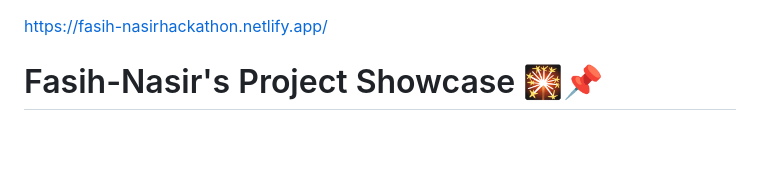
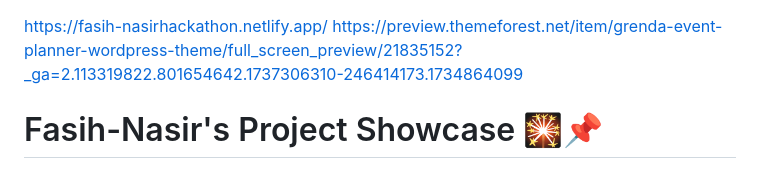
Before and after one commit to fasih-nasir/all, a Markdown page: README.md, the part around the change. GitHub-like rendering; blank space fills up the shorter version.

```diff
--- a/README.md
+++ b/README.md
@@ -1,4 +1,6 @@
 https://fasih-nasirhackathon.netlify.app/
+https://preview.themeforest.net/item/grenda-event-planner-wordpress-theme/full_screen_preview/21835152?_ga=2.113319822.801654642.1737306310-246414173.1734864099
+
 # Fasih-Nasir's Project Showcase 🎇📌
 
 
```
